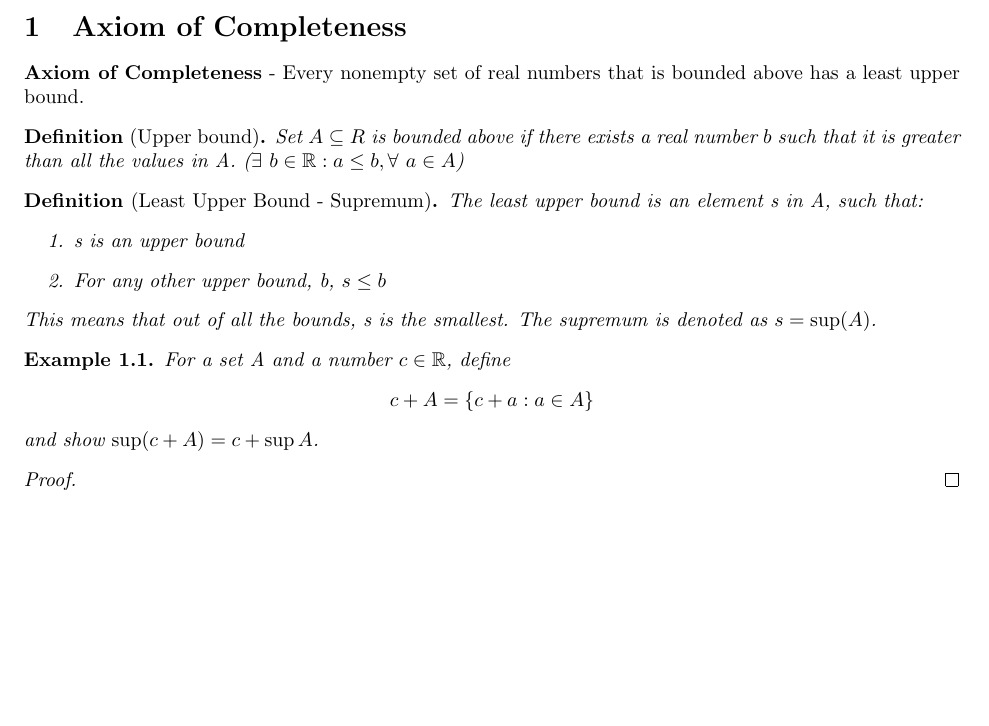
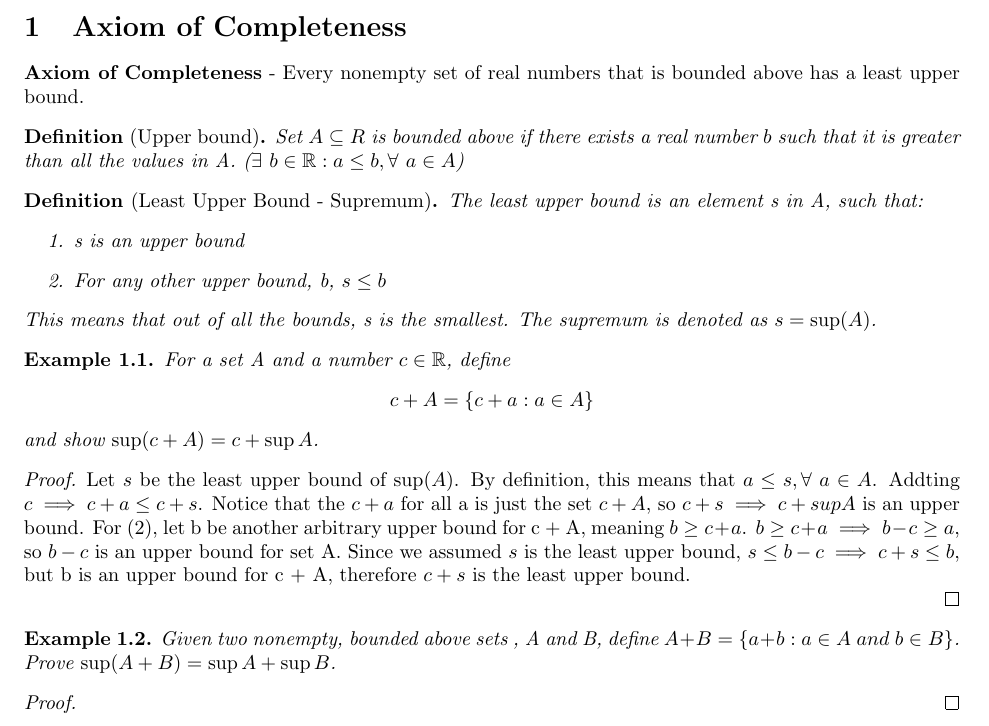
Before and after one commit to jsong2958/UVA-Math-Notes, a LaTeX document (MATH 3310 - Basic Real Analysis/Chapter_01/tex/supremum.tex, which reads preamble.tex): part of the page, cut so that both start at the same text, the shorter picture padded with empty space. Compiled offline with pdfLaTeX.

Commit message:
Updates from Overleaf

```diff
--- a/MATH 3310 - Basic Real Analysis/Chapter_01/tex/supremum.tex
+++ b/MATH 3310 - Basic Real Analysis/Chapter_01/tex/supremum.tex
@@ -33,6 +33,15 @@
 \end{example}
 \begin{proof}
 
+    Let $s$ be the least upper bound of $\operatorname{sup}(A)$. By definition, this means that $a \leq s, \forall\ a \in A$. Addting $c \implies c +a \leq c + s$. Notice that the $c + a$ for all a is just the set $c + A$, so $c + s \implies c+ supA$ is an upper bound. For (2), let b be another arbitrary upper bound for c + A, meaning $b \geq c + a$. $b \geq c + a \implies b - c \geq a$, so $b - c$ is an upper bound for set A. Since we assumed $s$ is the least upper bound, $s \leq b - c \implies c + s \leq b$, but b is an upper bound for c + A, therefore $c + s$ is the least upper bound.
+
+\end{proof}
+
+\begin{example}
+    Given two nonempty, bounded above sets , A and B, define $A + B = \{a + b : a \in A\ and\ b\in B\}$. Prove $\operatorname{sup}(A+B) = \operatorname{sup}A + \operatorname{sup}B$.
+\end{example}
+\begin{proof}
+
 \end{proof}
 
 \end{document}
--- a/preamble.tex
+++ b/preamble.tex
@@ -14,6 +14,7 @@
 % Theorems
 \newtheorem*{theorem}{Theorem}
 \newtheorem*{definition}{Definition}
+\newtheorem*{lemma}{Lemma}
 \newtheorem*{corollary}{Corollary}
 \newtheorem{axiom}{Axiom}[section]
 \newtheorem{example}{Example}[section]
```
